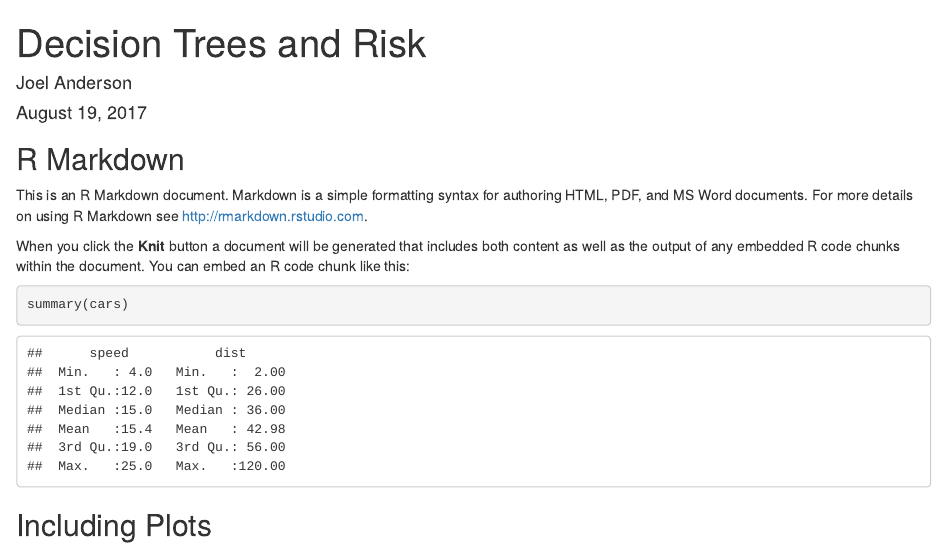
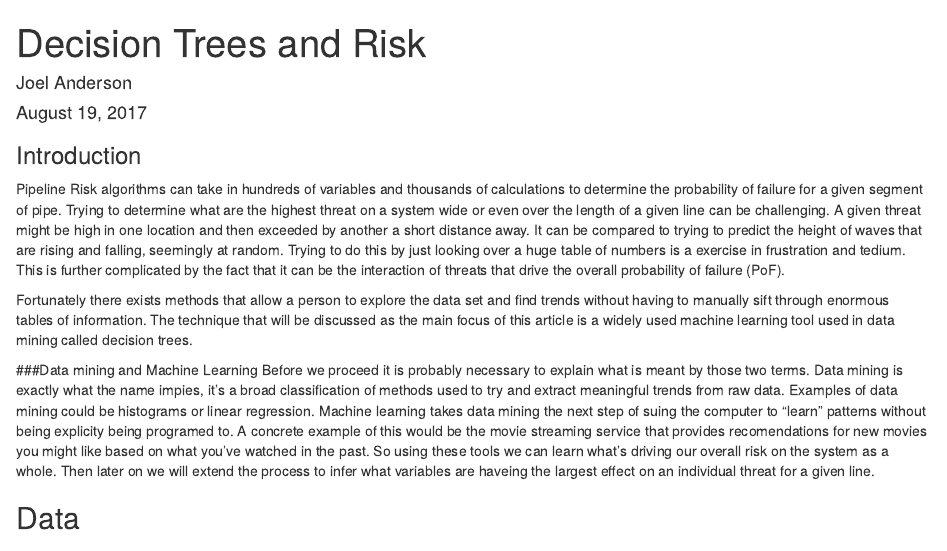
Before and after one commit to pipeintegrity/RunCom, an R Markdown document (Decision Trees.Rmd): the page in a window 1100 px wide, from its top. Rendered offline with R 4.5, knitr and Pandoc, with nearby package versions; some code elsewhere in the file could not run offline.

Commit message:
start adding datatable and commentary about machine learning. Got data table working correctly

````diff
--- a/Decision Trees.Rmd
+++ b/Decision Trees.Rmd
@@ -3,18 +3,19 @@ title: "Decision Trees and Risk"
 author: "Joel Anderson"
 date: "August 19, 2017"
 output: html_document
+
 ---
 
 ```{r setup, include=FALSE}
 knitr::opts_chunk$set(echo = TRUE)
 ```
 
-## R Markdown
+### Introduction
+Pipeline Risk algorithms can take in hundreds of variables and thousands of calculations to determine the probability of failure for a given segment of pipe.  Trying to determine what are the highest threat on a system wide or even over the length of a given line can be challenging.  A given threat might be high in one location and then exceeded by another a short distance away.  It can be compared to trying to predict the height of waves that are rising and falling, seemingly at random.  Trying to do this by just looking over a huge table of numbers is a exercise in frustration and tedium.  This is further complicated by the fact that it can be the interaction of threats that drive the overall probability of failure (PoF).
 
-This is an R Markdown document. Markdown is a simple formatting syntax for authoring HTML, PDF, and MS Word documents. For more details on using R Markdown see <http://rmarkdown.rstudio.com>.
+Fortunately there exists methods that allow a person to explore the data set and find trends without having to manually sift through enormous tables of information.  The technique that will be discussed as the main focus of this article is a widely used machine learning tool used in data mining called decision trees.
 
-When you click the **Knit** button a document will be generated that includes both content as well as the output of any embedded R code chunks within the document. You can embed an R code chunk like this:
+###Data mining and Machine Learning
+Before we proceed it is probably necessary to explain what is meant by those two terms.  Data mining is exactly what the name impies, it's a broad classification of methods used to try and extract meaningful trends from raw data.  Examples of data mining could be histograms or linear regression.  Machine learning takes data mining the next step of suing the computer to "learn" patterns without being explicity being programed to. A concrete example of this would be the movie streaming service that provides recomendations for new movies you might like based on what you've watched in the past.  So using these tools we can learn what's driving our overall risk on the system as a whole.  Then later on we will extend the process to infer what variables are haveing the largest effect on an individual threat for a given line.
 
-```{r cars}
-summary(cars)
-```
+## Data
@@ -21,2 +23 @@ summary(cars)
 
-## Including Plots
````
Also changed, not shown: Decision_Trees.html, Decision Trees.Rmd (14 more changed lines).
